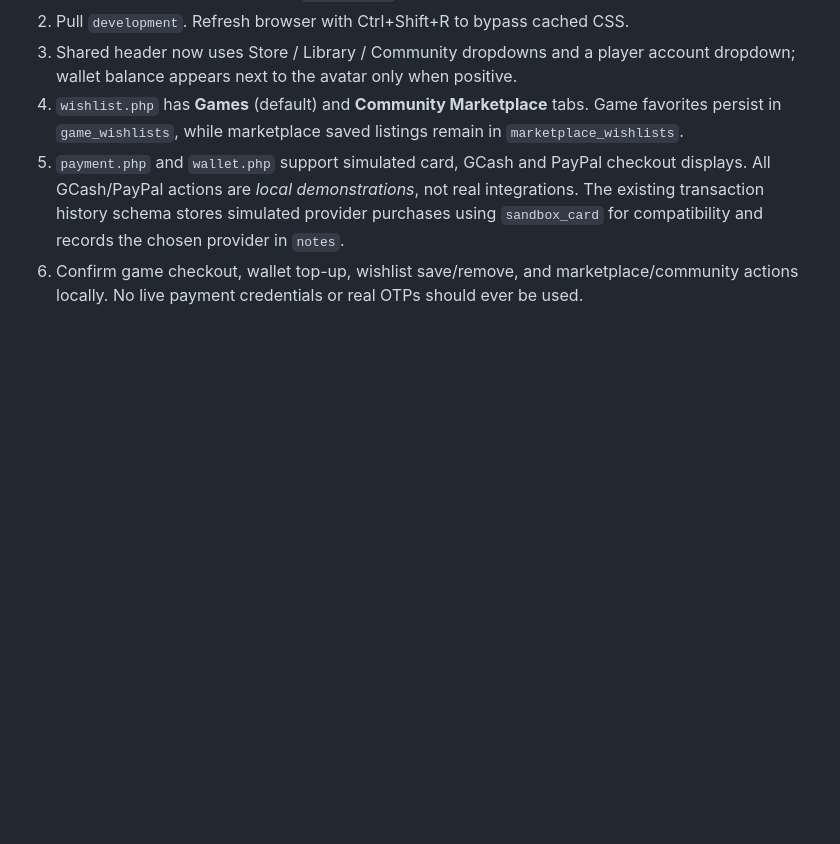
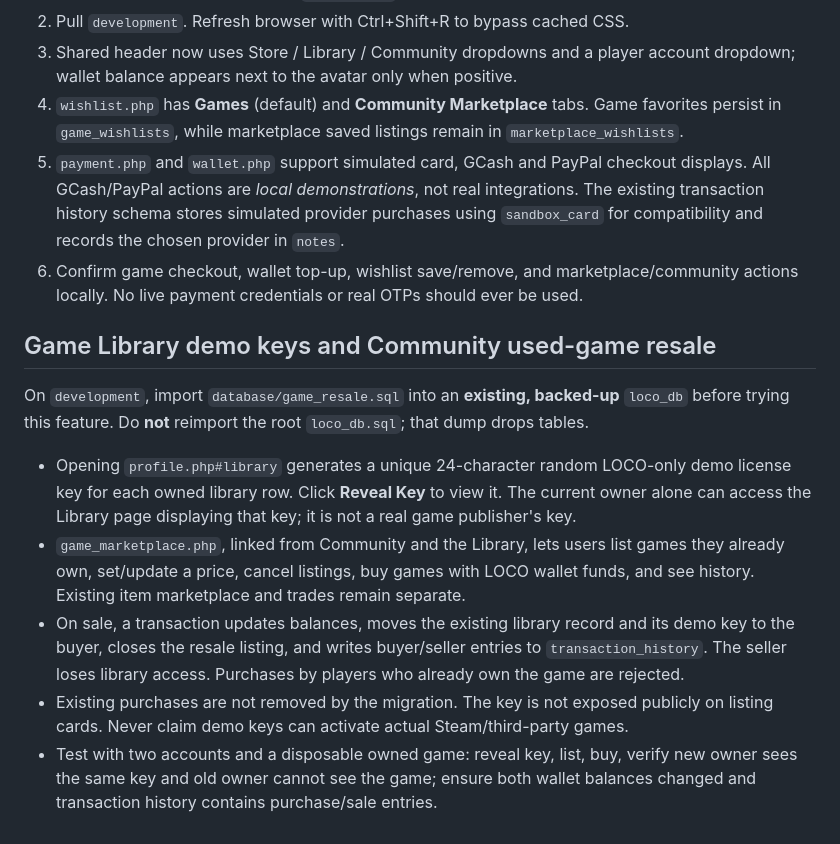
Before and after one commit to derpycke64/wbdvloco, a Markdown page: database/README.md, the part around the change. Rendered like a GitHub page; blank space fills up the shorter version.

Commit message:
Document demo keys and transactional secondhand game sale migration

```diff
--- a/database/README.md
+++ b/database/README.md
@@ -99,3 +99,13 @@ Administrators see a **Private moderator note** field and a separate **Response
 4. `wishlist.php` has **Games** (default) and **Community Marketplace** tabs. Game favorites persist in `game_wishlists`, while marketplace saved listings remain in `marketplace_wishlists`.
 5. `payment.php` and `wallet.php` support simulated card, GCash and PayPal checkout displays. All GCash/PayPal actions are *local demonstrations*, not real integrations. The existing transaction history schema stores simulated provider purchases using `sandbox_card` for compatibility and records the chosen provider in `notes`.
 6. Confirm game checkout, wallet top-up, wishlist save/remove, and marketplace/community actions locally. No live payment credentials or real OTPs should ever be used.
+
+## Game Library demo keys and Community used-game resale
+
+On `development`, import `database/game_resale.sql` into an **existing, backed-up** `loco_db` before trying this feature. Do **not** reimport the root `loco_db.sql`; that dump drops tables.
+
+- Opening `profile.php#library` generates a unique 24-character random LOCO-only demo license key for each owned library row. Click **Reveal Key** to view it. The current owner alone can access the Library page displaying that key; it is not a real game publisher's key.
+- `game_marketplace.php`, linked from Community and the Library, lets users list games they already own, set/update a price, cancel listings, buy games with LOCO wallet funds, and see history. Existing item marketplace and trades remain separate.
+- On sale, a transaction updates balances, moves the existing library record and its demo key to the buyer, closes the resale listing, and writes buyer/seller entries to `transaction_history`. The seller loses library access. Purchases by players who already own the game are rejected.
+- Existing purchases are not removed by the migration. The key is not exposed publicly on listing cards. Never claim demo keys can activate actual Steam/third-party games.
+- Test with two accounts and a disposable owned game: reveal key, list, buy, verify new owner sees the same key and old owner cannot see the game; ensure both wallet balances changed and transaction history contains purchase/sale entries.
```
